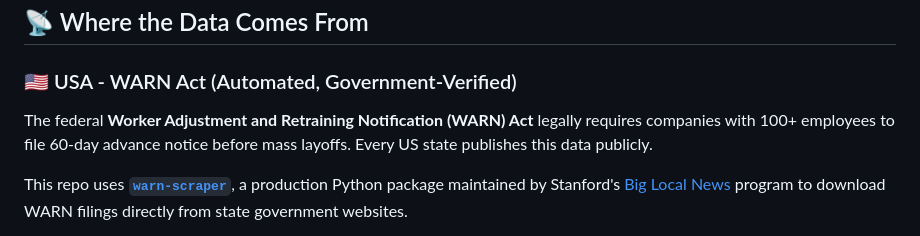
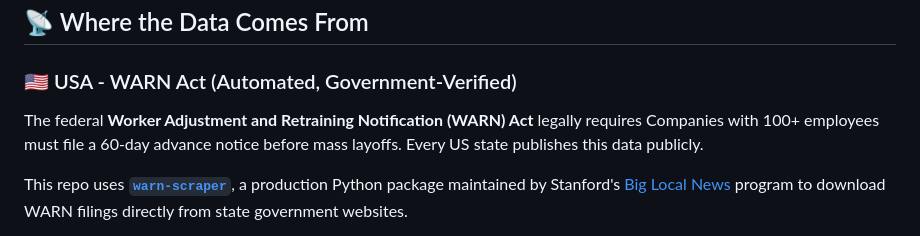
Before and after one commit to dahimbis/layoff-tracker, a Markdown page: README.md, the part around the change. Drawn GitHub-style.

Commit message:
Fix wording for WARN Act notice requirement

```diff
--- a/README.md
+++ b/README.md
@@ -20,7 +20,7 @@ In this era of AI, company layoffs are happening each and every day. The goal is
 ### 🇺🇸 USA - WARN Act (Automated, Government-Verified)
 
 The federal **Worker Adjustment and Retraining Notification (WARN) Act** legally requires
-companies with 100+ employees to file 60-day advance notice before mass layoffs.
+Companies with 100+ employees must file a 60-day advance notice before mass layoffs.
 Every US state publishes this data publicly.
 
 This repo uses **[`warn-scraper`](https://github.com/biglocalnews/warn-scraper)**,
```
